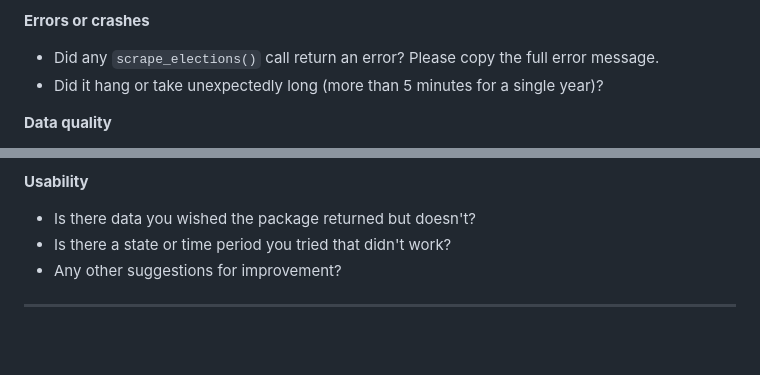
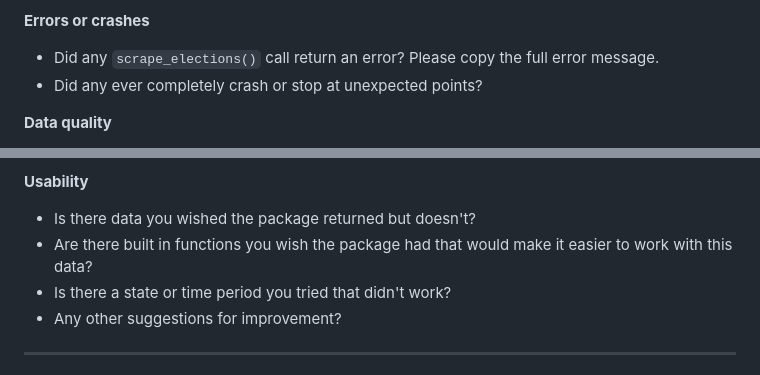
Before and after one commit to gchickering21/DownBallotR, a Markdown page: TESTING.md, 2 parts joined by grey strips. Rendered like a GitHub page; blank space fills up the shorter version.

```diff
--- a/TESTING.md
+++ b/TESTING.md
@@ -220,7 +220,7 @@ As you test, please note anything in these categories:
 
 **Errors or crashes**
 - Did any `scrape_elections()` call return an error? Please copy the full error message.
-- Did it hang or take unexpectedly long (more than 5 minutes for a single year)?
+- Did any ever completely crash or stop at unexpected points?
 
 **Data quality**
 - Do the results look roughly correct for the state and year? (You can spot-check against a quick Google search for that election.)
@@ -233,6 +233,7 @@ As you test, please note anything in these categories:
 
 **Usability**
 - Is there data you wished the package returned but doesn't?
+- Are there built in functions you wish the package had that would make it easier to work with this data?
 - Is there a state or time period you tried that didn't work?
 - Any other suggestions for improvement?
 
```
